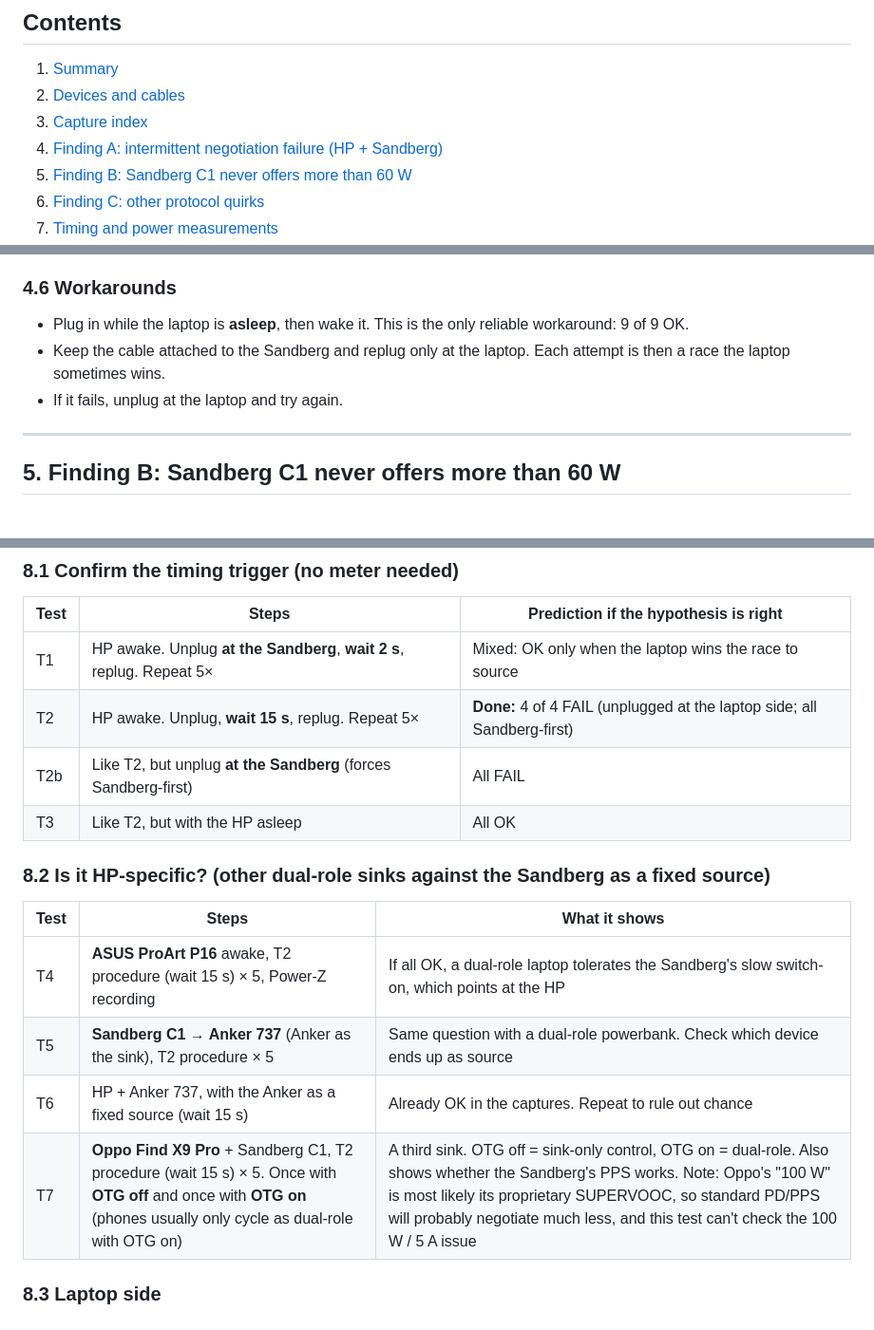
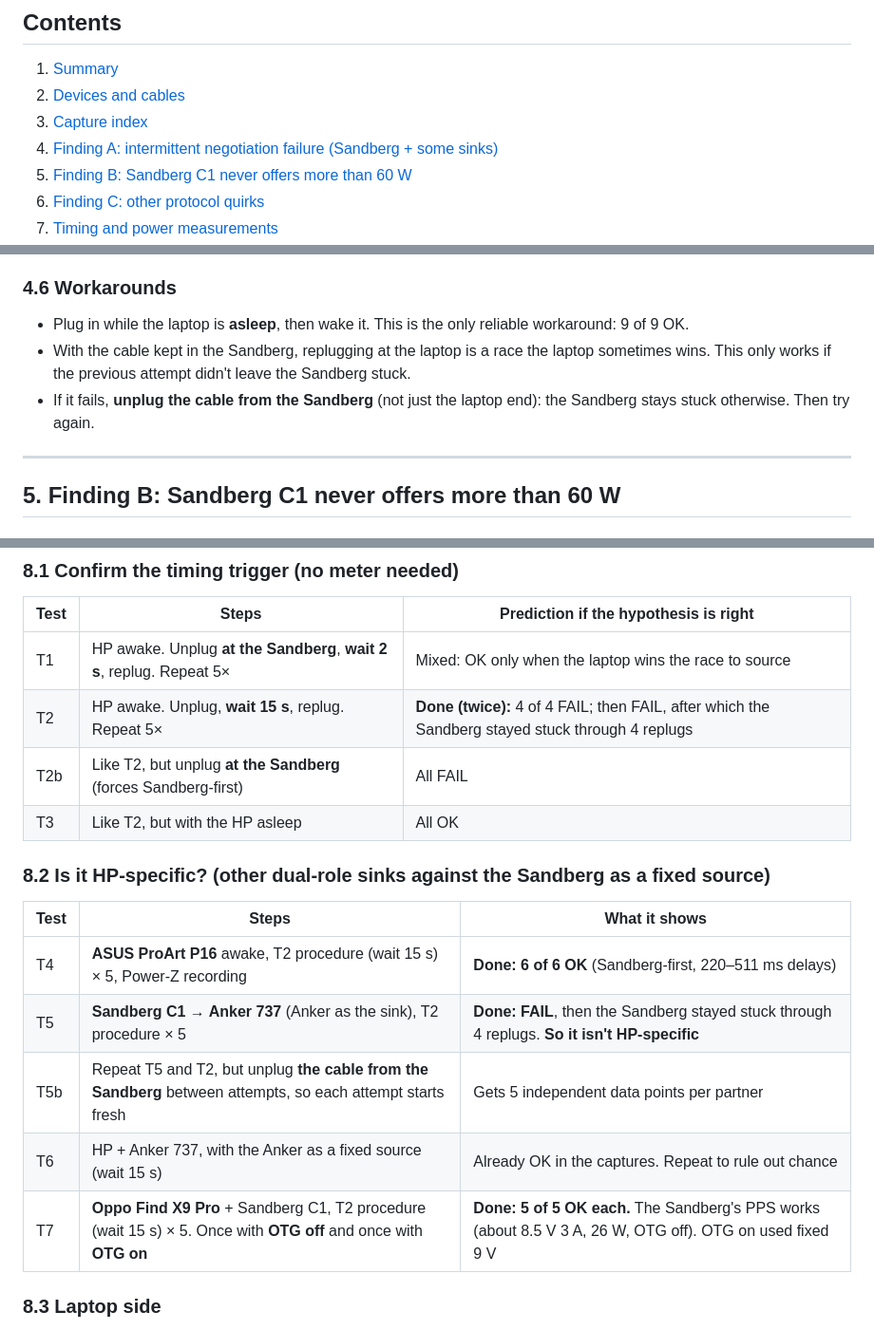
Before and after one commit to Filadeus/Windows-Usb-PD-Info, a Markdown page: PD_Investigation_Findings.md, 3 parts joined by grey strips. Shown at 95% size. Drawn GitHub-style.

```diff
--- a/PD_Investigation_Findings.md
+++ b/PD_Investigation_Findings.md
@@ -8,7 +8,7 @@
 1. [Summary](#1-summary)
 2. [Devices and cables](#2-devices-and-cables)
 3. [Capture index](#3-capture-index)
-4. [Finding A: intermittent negotiation failure (HP + Sandberg)](#4-finding-a-intermittent-negotiation-failure-hp--sandberg)
+4. [Finding A: intermittent negotiation failure (Sandberg + some sinks)](#4-finding-a-intermittent-negotiation-failure-sandberg--some-sinks)
 5. [Finding B: Sandberg C1 never offers more than 60 W](#5-finding-b-sandberg-c1-never-offers-more-than-60-w)
 6. [Finding C: other protocol quirks](#6-finding-c-other-protocol-quirks)
 7. [Timing and power measurements](#7-timing-and-power-measurements)
@@ -194,8 +230,8 @@ after ~9 s the laptop detaches, re-attaches ~3 s later → loop
 ### 4.6 Workarounds
 
 - Plug in while the laptop is **asleep**, then wake it. This is the only reliable workaround: 9 of 9 OK.
-- Keep the cable attached to the Sandberg and replug only at the laptop. Each attempt is then a race the laptop sometimes wins.
-- If it fails, unplug at the laptop and try again.
+- With the cable kept in the Sandberg, replugging at the laptop is a race the laptop sometimes wins. This only works if the previous attempt didn't leave the Sandberg stuck.
+- If it fails, **unplug the cable from the Sandberg** (not just the laptop end): the Sandberg stays stuck otherwise. Then try again.
 
 ---
 
@@ -293,7 +329,7 @@ Searches in English and Nordic languages found **no** reviews or forum reports o
 | Test | Steps | Prediction if the hypothesis is right |
 |---|---|---|
 | T1 | HP awake. Unplug **at the Sandberg**, **wait 2 s**, replug. Repeat 5× | Mixed: OK only when the laptop wins the race to source |
-| T2 | HP awake. Unplug, **wait 15 s**, replug. Repeat 5× | **Done:** 4 of 4 FAIL (unplugged at the laptop side; all Sandberg-first) |
+| T2 | HP awake. Unplug, **wait 15 s**, replug. Repeat 5× | **Done (twice):** 4 of 4 FAIL; then FAIL, after which the Sandberg stayed stuck through 4 replugs |
 | T2b | Like T2, but unplug **at the Sandberg** (forces Sandberg-first) | All FAIL |
 | T3 | Like T2, but with the HP asleep | All OK |
 
@@ -301,10 +337,11 @@ Searches in English and Nordic languages found **no** reviews or forum reports o
 
 | Test | Steps | What it shows |
 |---|---|---|
-| T4 | **ASUS ProArt P16** awake, T2 procedure (wait 15 s) × 5, Power-Z recording | If all OK, a dual-role laptop tolerates the Sandberg's slow switch-on, which points at the HP |
-| T5 | **Sandberg C1 → Anker 737** (Anker as the sink), T2 procedure × 5 | Same question with a dual-role powerbank. Check which device ends up as source |
+| T4 | **ASUS ProArt P16** awake, T2 procedure (wait 15 s) × 5, Power-Z recording | **Done: 6 of 6 OK** (Sandberg-first, 220–511 ms delays) |
+| T5 | **Sandberg C1 → Anker 737** (Anker as the sink), T2 procedure × 5 | **Done: FAIL**, then the Sandberg stayed stuck through 4 replugs. **So it isn't HP-specific** |
+| T5b | Repeat T5 and T2, but unplug **the cable from the Sandberg** between attempts, so each attempt starts fresh | Gets 5 independent data points per partner |
 | T6 | HP + Anker 737, with the Anker as a fixed source (wait 15 s) | Already OK in the captures. Repeat to rule out chance |
-| T7 | **Oppo Find X9 Pro** + Sandberg C1, T2 procedure (wait 15 s) × 5. Once with **OTG off** and once with **OTG on** (phones usually only cycle as dual-role with OTG on) | A third sink. OTG off = sink-only control, OTG on = dual-role. Also shows whether the Sandberg's PPS works. Note: Oppo's "100 W" is most likely its proprietary SUPERVOOC, so standard PD/PPS will probably negotiate much less, and this test can't check the 100 W / 5 A issue |
+| T7 | **Oppo Find X9 Pro** + Sandberg C1, T2 procedure (wait 15 s) × 5. Once with **OTG off** and once with **OTG on** | **Done: 5 of 5 OK each.** The Sandberg's PPS works (about 8.5 V 3 A, 26 W, OTG off). OTG on used fixed 9 V |
 
 ### 8.3 Laptop side
 
```
Also changed, not shown: other parts of PD_Investigation_Findings.md (+51 -15 lines), charts/01_outcome_by_scenario.png, charts/03_switch_on_delay.png.
